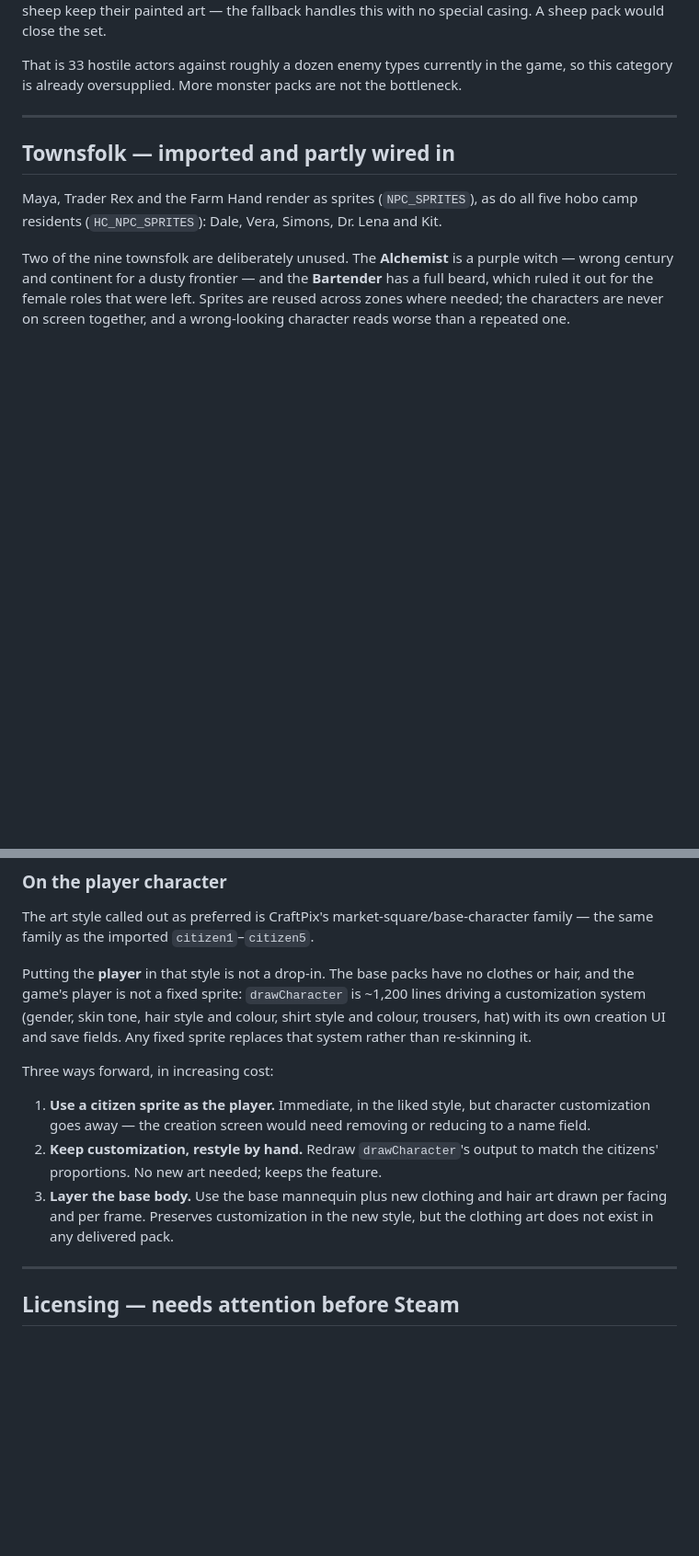
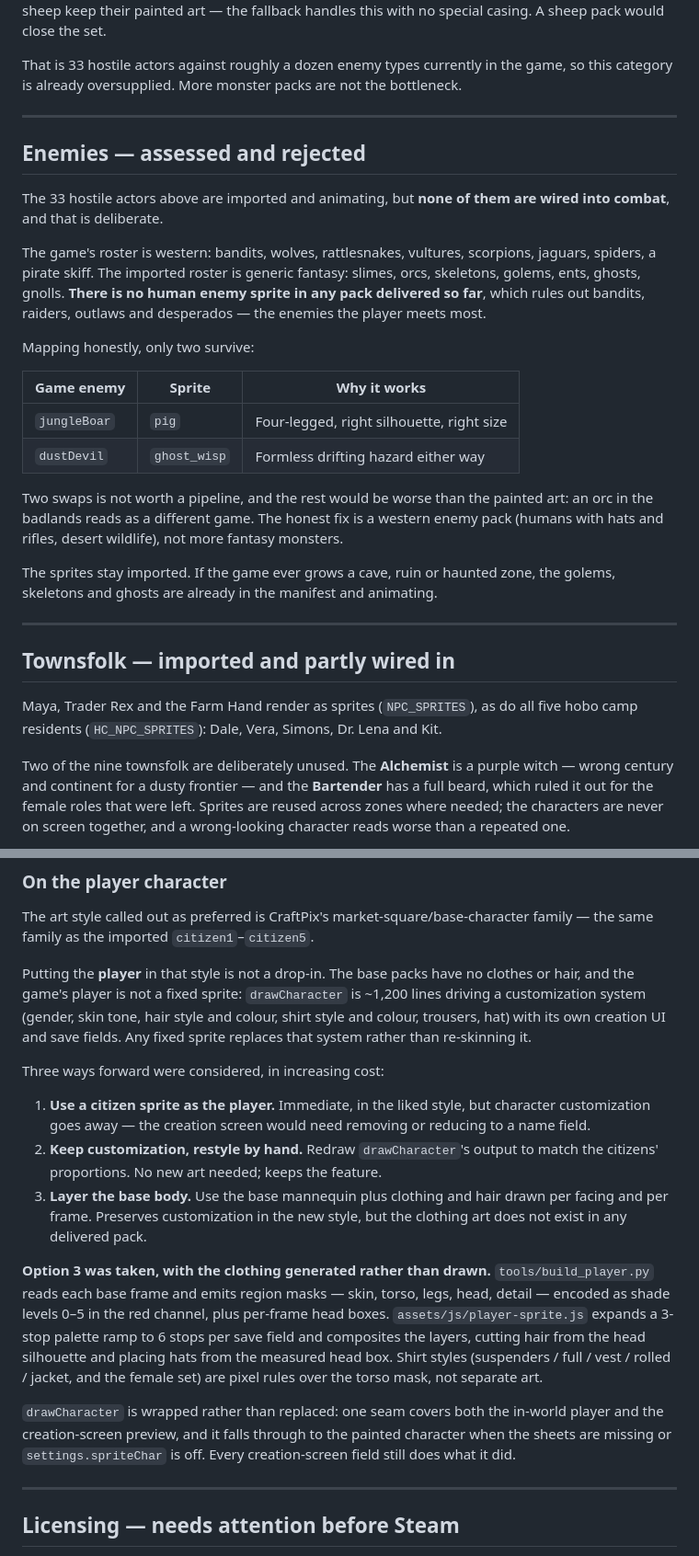
Before and after one commit to mrtattershall-dev/Dust-and-harvest, a Markdown page: docs/ASSET-INVENTORY.md, 2 parts joined by grey strips. Shown at 92% size. GitHub-like rendering; blank space fills up the shorter version.

Commit message:
Record the rejected packs and refresh the stale inventory entries
The previous commit message claimed the enemies assessment was "recorded in
ASSET-INVENTORY.md". It was not — the file had no enemies section at all.
This writes it down properly and fixes three other entries that the art
passes had made untrue.

Added: an "Enemies — assessed and rejected" section. 33 hostile actors are
imported and none are wired into combat. The roster is western (bandits,
wolves, rattlesnakes, vultures, scorpions, jaguars, spiders) against a
generic fantasy import (slimes, orcs, skeletons, golems, ents, ghosts,
gnolls), and there is no human enemy sprite in any delivered pack, which
rules out the enemies the player meets most. Only jungleBoar -> pig and
dustDevil -> ghost_wisp map honestly. Two swaps is not worth a pipeline.
The sprites stay imported in case a cave or ruin zone ever wants them.

Corrected, because the docs still described work that has shipped:

- deserttileset was listed as the strongest unimported match. 50 of its
  32x32 objects are live behind TL.ROCK, TL.BUSH, BL.SKULL_ROCK,
  BL.TUMBLEWEED and BL.BL_BONE. The 64x64 and 128x128 pieces are still
  pending, which the entry now says explicitly.
- The base character packs were listed as unusable naked mannequins. They
  are the player base now; the entry describes the mask-and-ramp pipeline
  and the three options that were weighed, marking which one was taken.
- The icons entry still said every inventory item renders as an emoji.
  114 items map to 96 icons in a 19 KB atlas, with the emoji as fallback.
  Also noted why the Minecraft expansion is excluded: trademark risk.
- The plants pack was marked "not imported" with no reason. It is a
  rejection, not a backlog item: 3 of 19 crops match cleanly.

Co-Authored-By: Claude Opus 5 <noreply@anthropic.com>
Claude-Session: https://claude.ai/code/session_01QbMFr5Qzxc6dkx9AwjAMho

```diff
--- a/docs/ASSET-INVENTORY.md
+++ b/docs/ASSET-INVENTORY.md
@@ -39,6 +39,34 @@ casing. A sheep pack would close the set.
 That is 33 hostile actors against roughly a dozen enemy types currently in the
 game, so this category is already oversupplied. More monster packs are not the
 bottleneck.
+
+---
+
+## Enemies — assessed and rejected
+
+The 33 hostile actors above are imported and animating, but **none of them are
+wired into combat**, and that is deliberate.
+
+The game's roster is western: bandits, wolves, rattlesnakes, vultures,
+scorpions, jaguars, spiders, a pirate skiff. The imported roster is generic
+fantasy: slimes, orcs, skeletons, golems, ents, ghosts, gnolls. **There is no
+human enemy sprite in any pack delivered so far**, which rules out bandits,
+raiders, outlaws and desperados — the enemies the player meets most.
+
+Mapping honestly, only two survive:
+
+| Game enemy | Sprite | Why it works |
+|---|---|---|
+| `jungleBoar` | `pig` | Four-legged, right silhouette, right size |
+| `dustDevil` | `ghost_wisp` | Formless drifting hazard either way |
+
+Two swaps is not worth a pipeline, and the rest would be worse than the painted
+art: an orc in the badlands reads as a different game. The honest fix is a
+western enemy pack (humans with hats and rifles, desert wildlife), not more
+fantasy monsters.
+
+The sprites stay imported. If the game ever grows a cave, ruin or haunted zone,
+the golems, skeletons and ghosts are already in the manifest and animating.
 
 ---
 
@@ -186,15 +220,29 @@ is ~1,200 lines driving a customization system (gender, skin tone, hair style
 and colour, shirt style and colour, trousers, hat) with its own creation UI and
 save fields. Any fixed sprite replaces that system rather than re-skinning it.
 
-Three ways forward, in increasing cost:
+Three ways forward were considered, in increasing cost:
 1. **Use a citizen sprite as the player.** Immediate, in the liked style, but
    character customization goes away — the creation screen would need removing
    or reducing to a name field.
 2. **Keep customization, restyle by hand.** Redraw `drawCharacter`'s output to
    match the citizens' proportions. No new art needed; keeps the feature.
-3. **Layer the base body.** Use the base mannequin plus new clothing and hair
-   art drawn per facing and per frame. Preserves customization in the new
-   style, but the clothing art does not exist in any delivered pack.
+3. **Layer the base body.** Use the base mannequin plus clothing and hair drawn
+   per facing and per frame. Preserves customization in the new style, but the
+   clothing art does not exist in any delivered pack.
+
+**Option 3 was taken, with the clothing generated rather than drawn.**
+`tools/build_player.py` reads each base frame and emits region masks — skin,
+torso, legs, head, detail — encoded as shade levels 0–5 in the red channel,
+plus per-frame head boxes. `assets/js/player-sprite.js` expands a 3-stop palette
+ramp to 6 stops per save field and composites the layers, cutting hair from the
+head silhouette and placing hats from the measured head box. Shirt styles
+(suspenders / full / vest / rolled / jacket, and the female set) are pixel rules
+over the torso mask, not separate art.
+
+`drawCharacter` is wrapped rather than replaced: one seam covers both the
+in-world player and the creation-screen preview, and it falls through to the
+painted character when the sheets are missing or `settings.spriteChar` is off.
+Every creation-screen field still does what it did.
 
 ---
 
```
Also changed, not shown: other parts of docs/ASSET-INVENTORY.md (+14 -8 lines).
